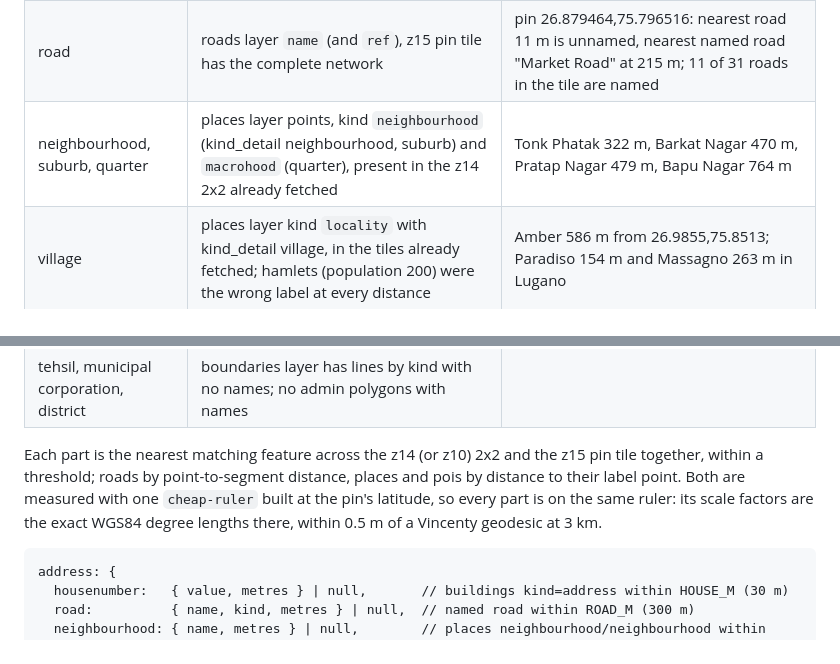
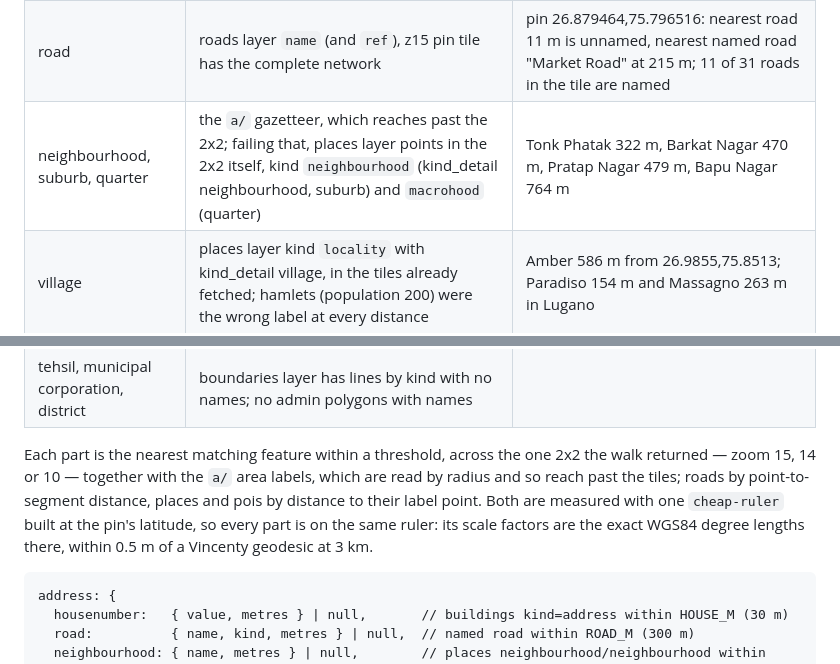
Before and after one commit to xTMNTxRaphaelx/maps-bee, a Markdown page: README.md, 2 parts joined by grey strips. Drawn GitHub-style.

````diff
--- a/README.md
+++ b/README.md
@@ -90,14 +94,14 @@ Tile data comes from Protomaps basemap builds (build.protomaps.com), distributed
 | --- | --- | --- |
 | house number | z15 buildings layer, `kind=address`, property `addr_housenumber` only; the schema has no street, postcode or unit property | Jaipur z15: 468 points in 928 tiles, 0 to 4 per tile |
 | road | roads layer `name` (and `ref`), z15 pin tile has the complete network | pin 26.879464,75.796516: nearest road 11 m is unnamed, nearest named road "Market Road" at 215 m; 11 of 31 roads in the tile are named |
-| neighbourhood, suburb, quarter | places layer points, kind `neighbourhood` (kind_detail neighbourhood, suburb) and `macrohood` (quarter), present in the z14 2x2 already fetched | Tonk Phatak 322 m, Barkat Nagar 470 m, Pratap Nagar 479 m, Bapu Nagar 764 m |
+| neighbourhood, suburb, quarter | the `a/` gazetteer, which reaches past the 2x2; failing that, places layer points in the 2x2 itself, kind `neighbourhood` (kind_detail neighbourhood, suburb) and `macrohood` (quarter) | Tonk Phatak 322 m, Barkat Nagar 470 m, Pratap Nagar 479 m, Bapu Nagar 764 m |
 | village | places layer kind `locality` with kind_detail village, in the tiles already fetched; hamlets (population 200) were the wrong label at every distance | Amber 586 m from 26.9855,75.8513; Paradiso 154 m and Massagno 263 m in Lugano |
 | city or town | gazetteer, already in the bee | Jaipur (city, 4.6 km) |
 | state, country | places layer kinds `region` and `country`, which sit in low-zoom tiles the bee does not hold; z10 tiles near Jaipur carry only locality and macrohood points | z10 scan: locality/city, town, village, macrohood/quarter |
 | postcode | nowhere in the Protomaps schema | |
 | tehsil, municipal corporation, district | boundaries layer has lines by kind with no names; no admin polygons with names | |
 
-Each part is the nearest matching feature across the z14 (or z10) 2x2 and the z15 pin tile together, within a threshold; roads by point-to-segment distance, places and pois by distance to their label point. Both are measured with one `cheap-ruler` built at the pin's latitude, so every part is on the same ruler: its scale factors are the exact WGS84 degree lengths there, within 0.5 m of a Vincenty geodesic at 3 km.
+Each part is the nearest matching feature within a threshold, across the one 2x2 the walk returned — zoom 15, 14 or 10 — together with the `a/` area labels, which are read by radius and so reach past the tiles; roads by point-to-segment distance, places and pois by distance to their label point. Both are measured with one `cheap-ruler` built at the pin's latitude, so every part is on the same ruler: its scale factors are the exact WGS84 degree lengths there, within 0.5 m of a Vincenty geodesic at 3 km.
 
 ```
 address: {
````
Also changed, not shown: other parts of README.md (+11 -5 lines), docs/SETUP.md (+12 -1 lines).
